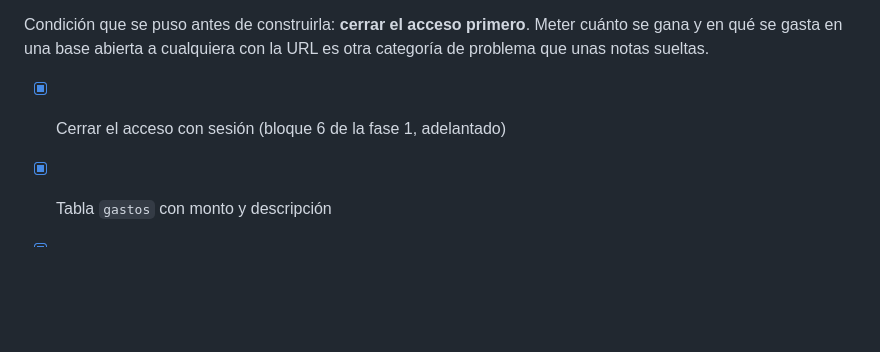
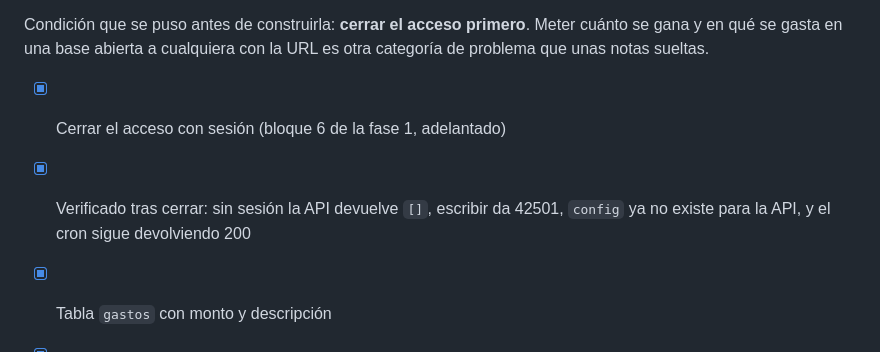
Before and after one commit to teamargo2025-jpg/MiAgenda, a Markdown page: PROYECTO.md, the part around the change. GitHub-like rendering; blank space fills up the shorter version.

Commit message:
Anotar la verificación posterior a cerrar el acceso
El cron sigue devolviendo 200 tras mover config al esquema privado, que
era el riesgo silencioso de esa migración.

Co-Authored-By: Claude Opus 5 <noreply@anthropic.com>

```diff
--- a/PROYECTO.md
+++ b/PROYECTO.md
@@ -278,6 +278,8 @@ cuánto se gana y en qué se gasta en una base abierta a cualquiera con la URL e
 otra categoría de problema que unas notas sueltas.
 
 - [x] Cerrar el acceso con sesión (bloque 6 de la fase 1, adelantado)
+- [x] Verificado tras cerrar: sin sesión la API devuelve `[]`, escribir da 42501,
+      `config` ya no existe para la API, y el cron sigue devolviendo 200
 - [x] Tabla `gastos` con monto y descripción
 - [x] Pantalla de captura de gastos con total del mes
 - [x] Borrar con deshacer
```
